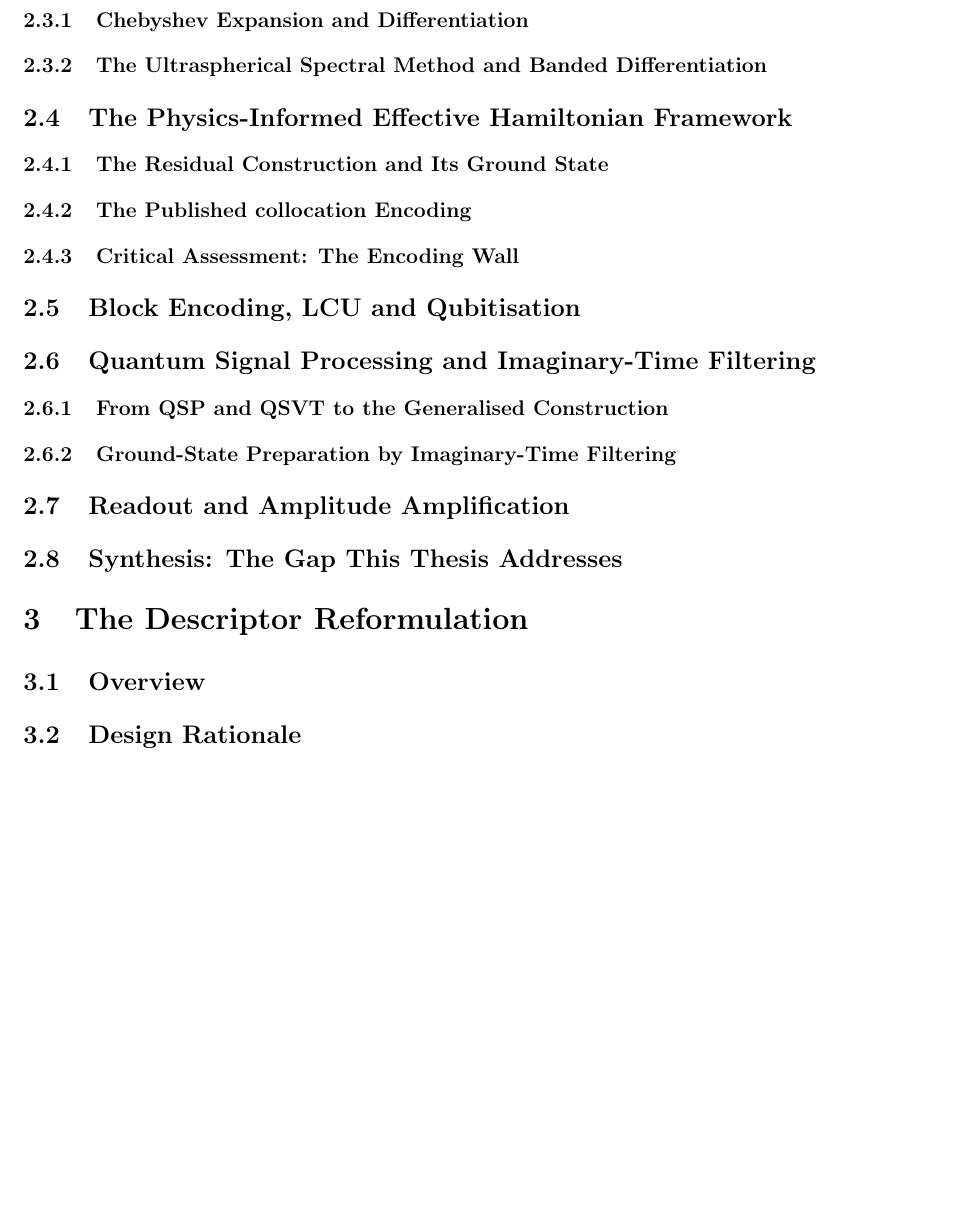
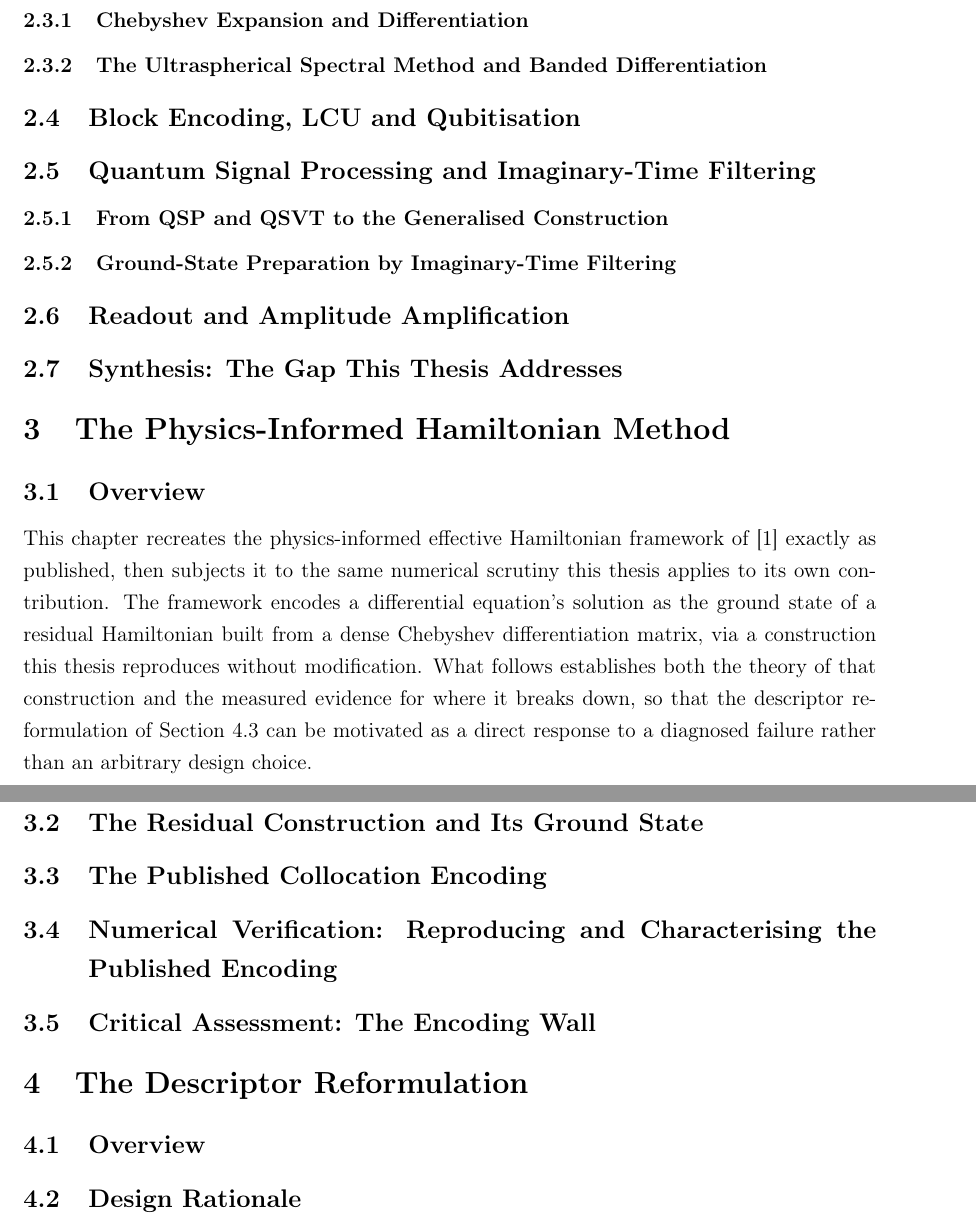
Before and after one commit to DhyanP0564/MastersThesis, a LaTeX document (main.tex, which reads 2_body/2_literature.tex, 2_body/3_pihm_collocation.tex): part of page 15 of 29 before the commit and two parts of pages 15 and 16 of 29 after it, the two joined at a grey line, cut so that both start at the same text, the shorter picture padded with empty space. Compiled offline with pdfLaTeX.

Commit message:
Refactor document structure and update table of contents to add PIHM Method as its own section.

```diff
--- a/2_body/2_literature.tex
+++ b/2_body/2_literature.tex
@@ -119,24 +122,11 @@ A quantum circuit is said to be \textbf{efficient} if its circuit depth, gate co
 
 \subsection{Classical Spectral Methods and the Chebyshev Basis}
 % Credit Olver & Townsend (2013) ultraspherical spectral method HERE, before any
-% descriptor claim is made in §3.  Marker checklist: antecedent before contribution.
+% descriptor claim is made in §4.  Marker checklist: antecedent before contribution.
 
 \subsubsection{Chebyshev Expansion and Differentiation}
 
 \subsubsection{The Ultraspherical Spectral Method and Banded Differentiation}
-
-\subsection{The Physics-Informed Effective Hamiltonian Framework}
-% PRIOR ART -- Wu et al. (2025).  Present at the same depth as GQSP below.
-% Everything in this subsection is attributed, not claimed.
-
-\subsubsection{The Residual Construction and Its Ground State}
-
-\subsubsection{The Published collocation Encoding}
-
-\subsubsection{Critical Assessment: The Encoding Wall}
-% THE PIVOT.  Dense G => Theta(N^2) uniformly-controlled rotations, (n+3) ancilla,
-% alpha_H ~ Theta(N^8), relative gap below machine epsilon at n >~ 7.
-% Assert the structural diagnosis here; the MEASURED evidence for it is §5.2.
 
 \subsection{Block Encoding, LCU and Qubitisation}
 
--- /dev/null
+++ b/2_body/3_pihm_collocation.tex
@@ -0,0 +1,38 @@
+% =============================================================================
+% §3 The Physics-Informed Collocation Method  --  budget TBD (reallocate from the
+% ~13 pp Lit Review and ~11 pp Results budgets this chapter draws from)
+% rubric: Project Body, groundwork / model formulation (prior-art baseline)
+%
+% This chapter recreates Wu et al.'s (2025) physics-informed effective
+% Hamiltonian and its published collocation encoding as PRIOR ART -- on the
+% same footing as GQSP in §2 -- then reports this thesis's own numerical
+% reproduction and characterisation of that route. It closes on the
+% encoding-wall diagnosis (dense G, relative gap collapsing below machine
+% epsilon at n >~ 7) that is the pivot motivating the descriptor
+% reformulation of §4. Everything in this chapter is attributed, not claimed.
+% =============================================================================
+
+\subsection{Overview}
+This chapter recreates the physics-informed effective Hamiltonian framework of \cite{wu2025pihm} exactly as published, then subjects it to the same numerical scrutiny this thesis applies to its own contribution. The framework encodes a differential equation's solution as the ground state of a residual Hamiltonian built from a dense Chebyshev differentiation matrix, via a construction this thesis reproduces without modification. What follows establishes both the theory of that construction and the measured evidence for where it breaks down, so that the descriptor reformulation of \Cref{sec:descriptor-construction} can be motivated as a direct response to a diagnosed failure rather than an arbitrary design choice.
+
+\subsection{The Residual Construction and Its Ground State}
+
+\subsection{The Published Collocation Encoding}
+
+\subsection{Numerical Verification: Reproducing and Characterising the Published Encoding}
+% Your measured evidence for the encoding-wall diagnosis below. Framed as "we
+% implemented and characterised the published route", not as a competing
+% contribution.
+% Carries the gap-collapse figure: relative gap ~1e-15 vs eps_mach at n >~ 7.
+% Baseline cost numbers belong here (gates, ancilla, alpha, exactness, gap) for
+% the published/collocation route ALONE -- see the cross-reference note in
+% 6_results.tex \S "Encoding Cost of the Descriptor Construction", which reports
+% only the descriptor-side numbers and points back here rather than repeating
+% this table.
+
+\subsection{Critical Assessment: The Encoding Wall}
+% THE PIVOT. Dense G => Theta(N^2) uniformly-controlled rotations, (n+3) ancilla,
+% alpha_H ~ Theta(N^8), relative gap below machine epsilon at n >~ 7.
+% This is the chapter's closing section -- the diagnosis that motivates the
+% pivot into §4 (the descriptor reformulation) and is the explicit HD gate in
+% the mark sheet.
--- a/main.tex
+++ b/main.tex
@@ -50,3 +50,5 @@
 \section{Background and Literature Review}
 \input{2_body/2_literature.tex}
 
+\section{The Physics-Informed Hamiltonian Method}
+\input{2_body/3_pihm_collocation.tex}
```
Also changed, not shown: 2_body/4_descriptor.tex (renamed from 2_body/3_descriptor.tex, +1 -1 lines), 2_body/5_nonlinear.tex (renamed from 2_body/4_nonlinear.tex, +2 -2 lines), 2_body/6_results.tex (renamed from 2_body/5_results.tex, +11 -7 lines), 2_body/7_discussion.tex (renamed from 2_body/6_discussion.tex, +2 -2 lines), 2_body/8_conclusions.tex (renamed from 2_body/7_conclusions.tex, +1 -1 lines), 3_footer/appendices.tex (+7 -7 lines), 2_body/2_literature.tex (15 more changed lines), main.tex (11 more changed lines), 13 other files.
